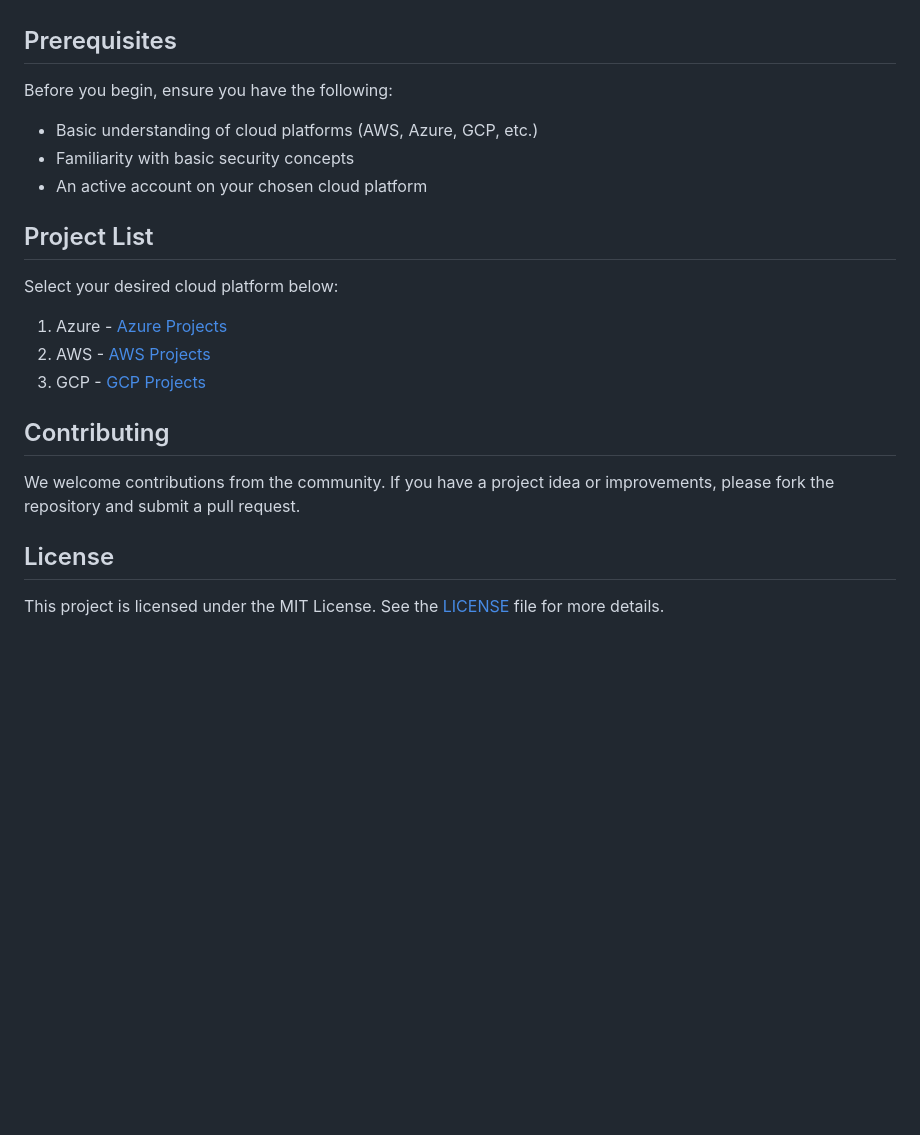
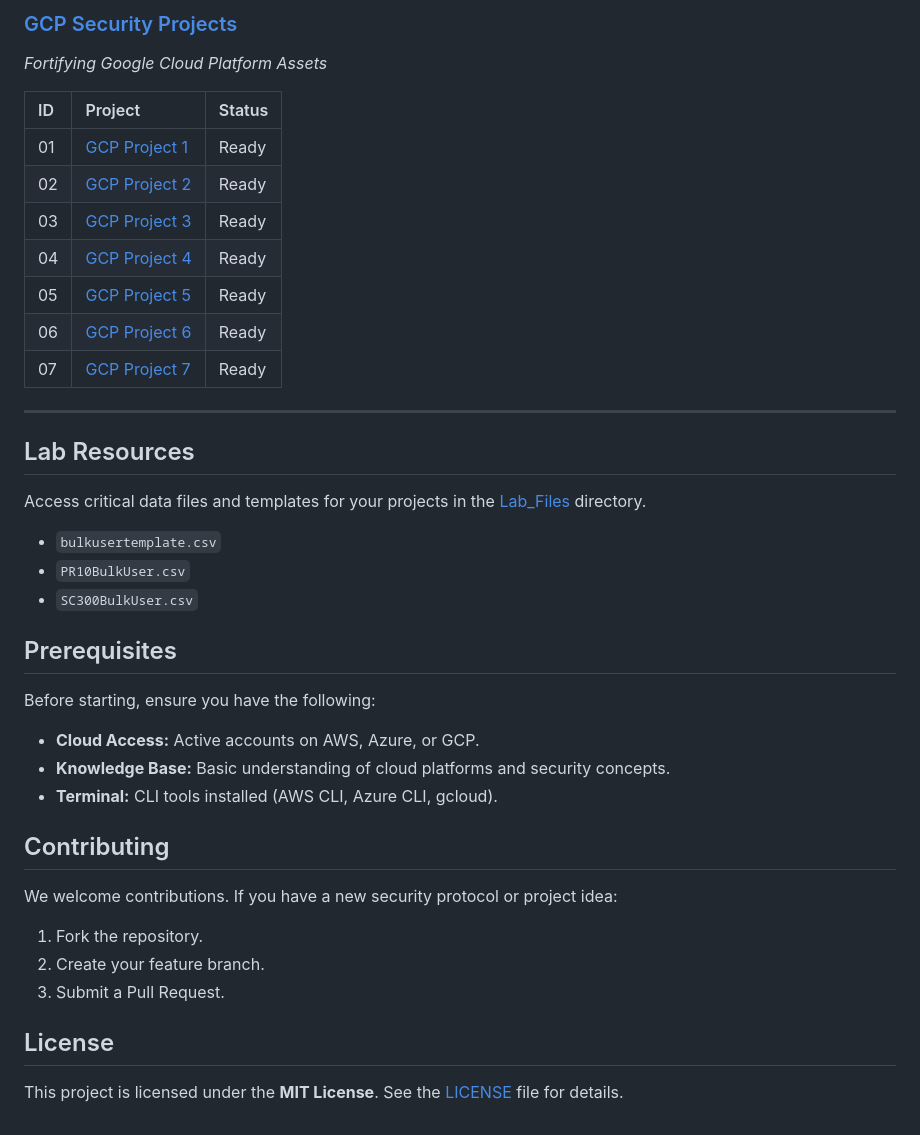
Before and after one commit to thecyberpreacher/cloud-project, a Markdown page: README.md, the part around the change printed below. Rendered like a GitHub page; blank space fills up the shorter version.

```diff
--- a/README.md
+++ b/README.md
@@ -12,18 +61,35 @@ Welcome to the CyberPreacher Cloud Project Arena! This section will guide you th
+### [GCP Security Projects](./GCP/README.md)
+*Fortifying Google Cloud Platform Assets*
+
+| ID | Project | Status |
+| :--- | :--- | :--- |
+| 01 | [GCP Project 1](./GCP/GCP-Project_1.md) | Ready |
+| 02 | [GCP Project 2](./GCP/GCP-Project_2.md) | Ready |
+| 03 | [GCP Project 3](./GCP/GCP-Project_3.md) | Ready |
+| 04 | [GCP Project 4](./GCP/GCP-Project_4.md) | Ready |
+| 05 | [GCP Project 5](./GCP/GCP-Project_5.md) | Ready |
+| 06 | [GCP Project 6](./GCP/GCP-Project_6.md) | Ready |
+| 07 | [GCP Project 7](./GCP/GCP-Project_7.md) | Ready |
+
+---
+
+## Lab Resources
+Access critical data files and templates for your projects in the [Lab_Files](./Lab_Files/) directory.
+- `bulkusertemplate.csv`
+- `PR10BulkUser.csv`
+- `SC300BulkUser.csv`
 
 ## Prerequisites
-Before you begin, ensure you have the following:
-- Basic understanding of cloud platforms (AWS, Azure, GCP, etc.)
-- Familiarity with basic security concepts
-- An active account on your chosen cloud platform
-
-## Project List
-Select your desired cloud platform below:
-1. Azure - [Azure Projects](./Azure/README.md)
-2. AWS - [AWS Projects](./AWS/README.md)
-3. GCP - [GCP Projects](./GCP/README.md)
+Before starting, ensure you have the following:
+- **Cloud Access:** Active accounts on AWS, Azure, or GCP.
+- **Knowledge Base:** Basic understanding of cloud platforms and security concepts.
+- **Terminal:** CLI tools installed (AWS CLI, Azure CLI, gcloud).
 
 ## Contributing
-We welcome contributions from the community. If you have a project idea or improvements, please fork the repository and submit a pull request.
+We welcome contributions. If you have a new security protocol or project idea:
+1. Fork the repository.
+2. Create your feature branch.
+3. Submit a Pull Request.
 
 ## License
-This project is licensed under the MIT License. See the [LICENSE](LICENSE) file for more details.
+This project is licensed under the **MIT License**. See the [LICENSE](LICENSE) file for details.
```
Also changed, not shown: other parts of README.md (+56 -7 lines), Lab_Files/CyberPreacherfinal.png (added).
